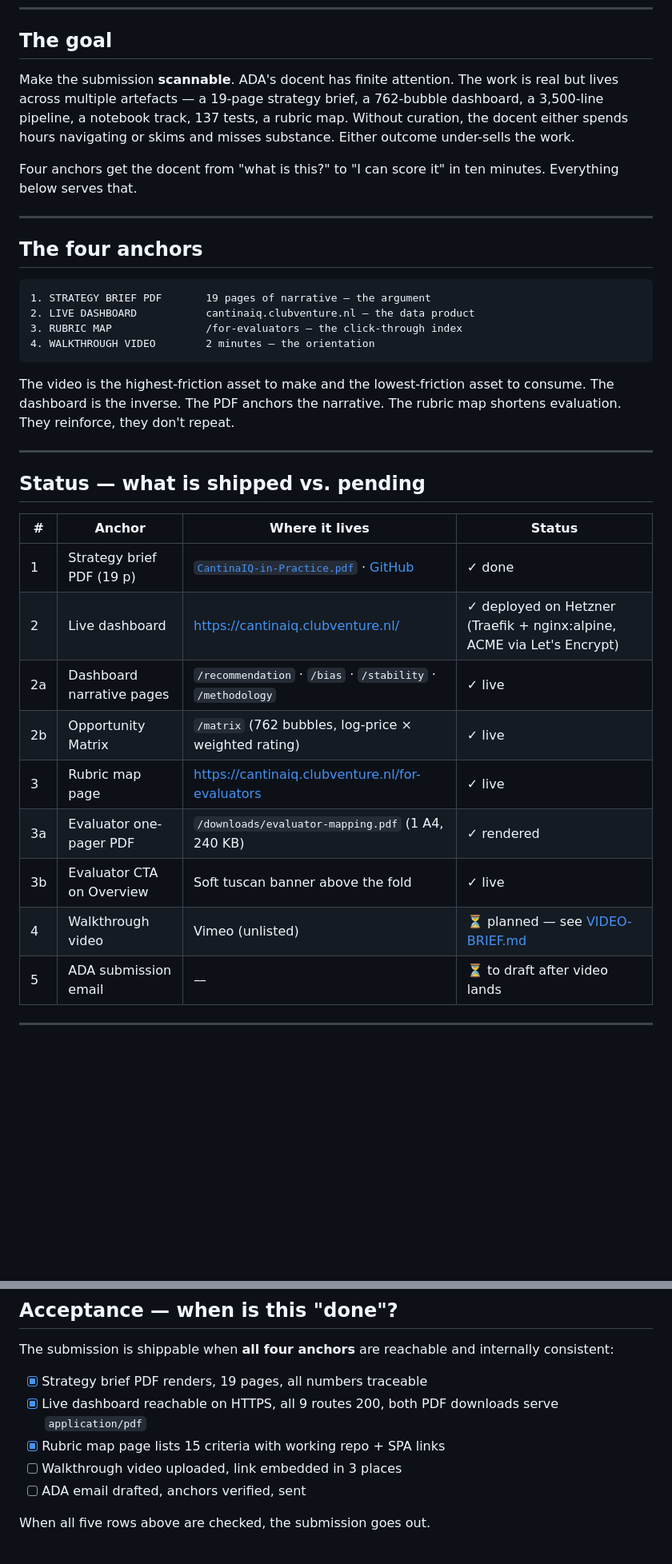
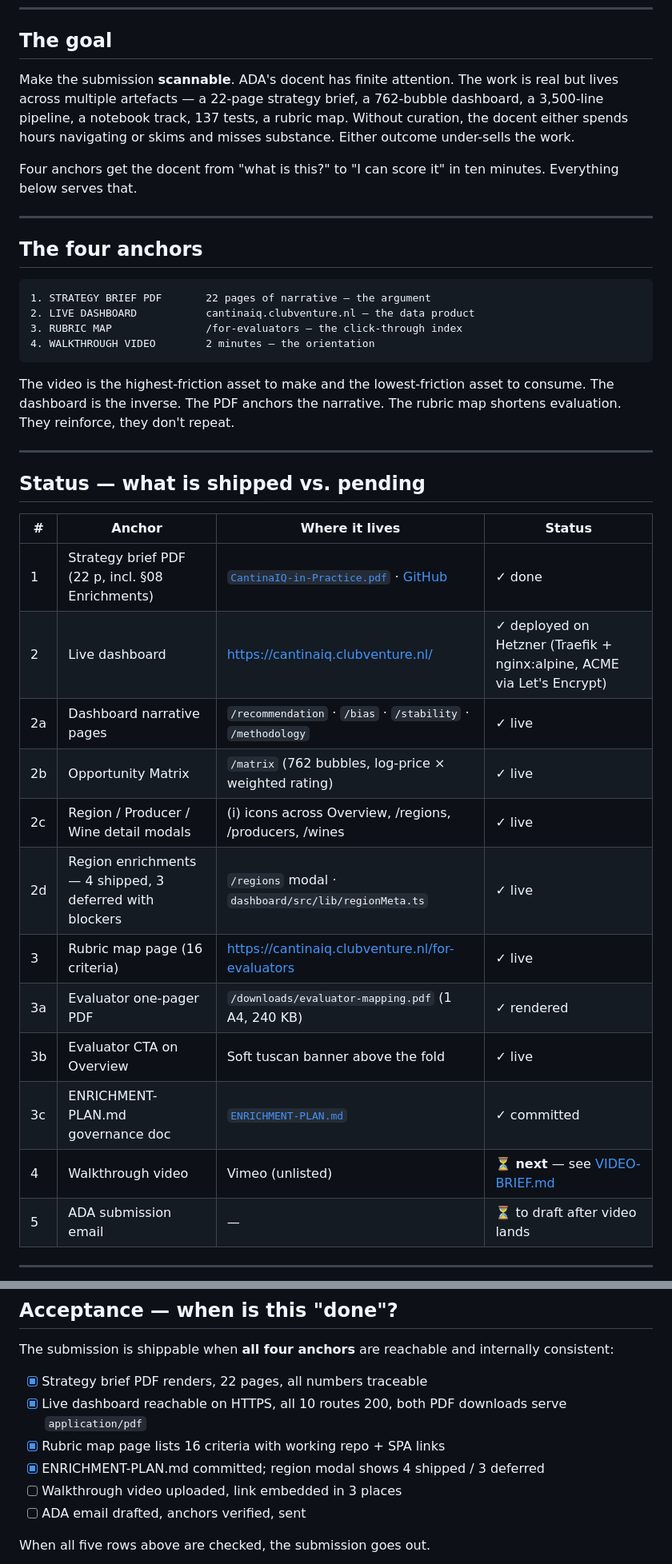
Before and after one commit to vincentblokker/CantinaIQ, a Markdown page: SUBMISSION-PLAN.md, 2 parts joined by grey strips. Shown at 80% size. Drawn GitHub-style; blank space fills up the shorter version.

````diff
--- a/SUBMISSION-PLAN.md
+++ b/SUBMISSION-PLAN.md
@@ -9,7 +9,7 @@ spends 2 minutes (not 30) confirming the submission meets the rubric.
 ## The goal
 
 Make the submission **scannable**. ADA's docent has finite attention.
-The work is real but lives across multiple artefacts — a 19-page strategy
+The work is real but lives across multiple artefacts — a 22-page strategy
 brief, a 762-bubble dashboard, a 3,500-line pipeline, a notebook track,
 137 tests, a rubric map. Without curation, the docent either spends
 hours navigating or skims and misses substance. Either outcome under-sells
@@ -23,7 +23,7 @@ ten minutes. Everything below serves that.
 ## The four anchors
 
 ```text
-1. STRATEGY BRIEF PDF       19 pages of narrative — the argument
+1. STRATEGY BRIEF PDF       22 pages of narrative — the argument
 2. LIVE DASHBOARD           cantinaiq.clubventure.nl — the data product
 3. RUBRIC MAP               /for-evaluators — the click-through index
 4. WALKTHROUGH VIDEO        2 minutes — the orientation
@@ -40,14 +40,17 @@ don't repeat.
 
 | # | Anchor | Where it lives | Status |
 |---|---|---|---|
-| 1 | Strategy brief PDF (19 p) | [`CantinaIQ-in-Practice.pdf`](CantinaIQ-in-Practice.pdf) · [GitHub](https://github.com/vincentblokker/CantinaIQ/blob/main/CantinaIQ-in-Practice.pdf) | ✓ done |
+| 1 | Strategy brief PDF (22 p, incl. §08 Enrichments) | [`CantinaIQ-in-Practice.pdf`](CantinaIQ-in-Practice.pdf) · [GitHub](https://github.com/vincentblokker/CantinaIQ/blob/main/CantinaIQ-in-Practice.pdf) | ✓ done |
 | 2 | Live dashboard | https://cantinaiq.clubventure.nl/ | ✓ deployed on Hetzner (Traefik + nginx:alpine, ACME via Let's Encrypt) |
 | 2a | Dashboard narrative pages | `/recommendation` · `/bias` · `/stability` · `/methodology` | ✓ live |
 | 2b | Opportunity Matrix | `/matrix` (762 bubbles, log-price × weighted rating) | ✓ live |
-| 3 | Rubric map page | https://cantinaiq.clubventure.nl/for-evaluators | ✓ live |
+| 2c | Region / Producer / Wine detail modals | (i) icons across Overview, /regions, /producers, /wines | ✓ live |
+| 2d | Region enrichments — 4 shipped, 3 deferred with blockers | `/regions` modal · `dashboard/src/lib/regionMeta.ts` | ✓ live |
+| 3 | Rubric map page (16 criteria) | https://cantinaiq.clubventure.nl/for-evaluators | ✓ live |
 | 3a | Evaluator one-pager PDF | `/downloads/evaluator-mapping.pdf` (1 A4, 240 KB) | ✓ rendered |
 | 3b | Evaluator CTA on Overview | Soft tuscan banner above the fold | ✓ live |
-| 4 | Walkthrough video | Vimeo (unlisted) | ⏳ planned — see [VIDEO-BRIEF.md](VIDEO-BRIEF.md) |
+| 3c | ENRICHMENT-PLAN.md governance doc | [`ENRICHMENT-PLAN.md`](ENRICHMENT-PLAN.md) | ✓ committed |
+| 4 | Walkthrough video | Vimeo (unlisted) | ⏳ **next** — see [VIDEO-BRIEF.md](VIDEO-BRIEF.md) |
 | 5 | ADA submission email | — | ⏳ to draft after video lands |
 
 ---
@@ -208,10 +211,11 @@ something material changes.
 The submission is shippable when **all four anchors** are reachable and
 internally consistent:
 
-- [x] Strategy brief PDF renders, 19 pages, all numbers traceable
-- [x] Live dashboard reachable on HTTPS, all 9 routes 200, both PDF
+- [x] Strategy brief PDF renders, 22 pages, all numbers traceable
+- [x] Live dashboard reachable on HTTPS, all 10 routes 200, both PDF
       downloads serve `application/pdf`
-- [x] Rubric map page lists 15 criteria with working repo + SPA links
+- [x] Rubric map page lists 16 criteria with working repo + SPA links
+- [x] ENRICHMENT-PLAN.md committed; region modal shows 4 shipped / 3 deferred
 - [ ] Walkthrough video uploaded, link embedded in 3 places
 - [ ] ADA email drafted, anchors verified, sent
 
````
Also changed, not shown: other parts of SUBMISSION-PLAN.md (+3 -2 lines), VIDEO-BRIEF.md (+46 -2 lines).
